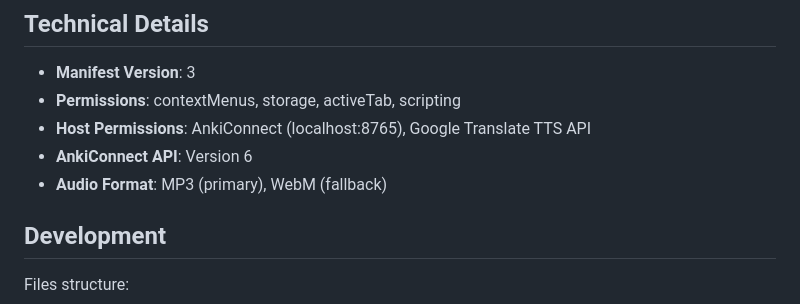
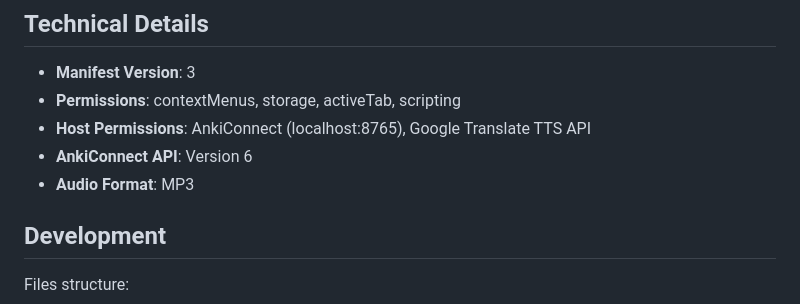
Before and after one commit to anvn12/add-to-anki-extension, a Markdown page: README.md, the part around the change. Drawn GitHub-style.

Commit message:
Remove the old audio format description

```diff
--- a/README.md
+++ b/README.md
@@ -126,7 +126,7 @@ The extension uses Google Translate's TTS API for high-quality pronunciation aud
 - **Permissions**: contextMenus, storage, activeTab, scripting
 - **Host Permissions**: AnkiConnect (localhost:8765), Google Translate TTS API
 - **AnkiConnect API**: Version 6
-- **Audio Format**: MP3 (primary), WebM (fallback)
+- **Audio Format**: MP3
 
 ## Development
 
```
